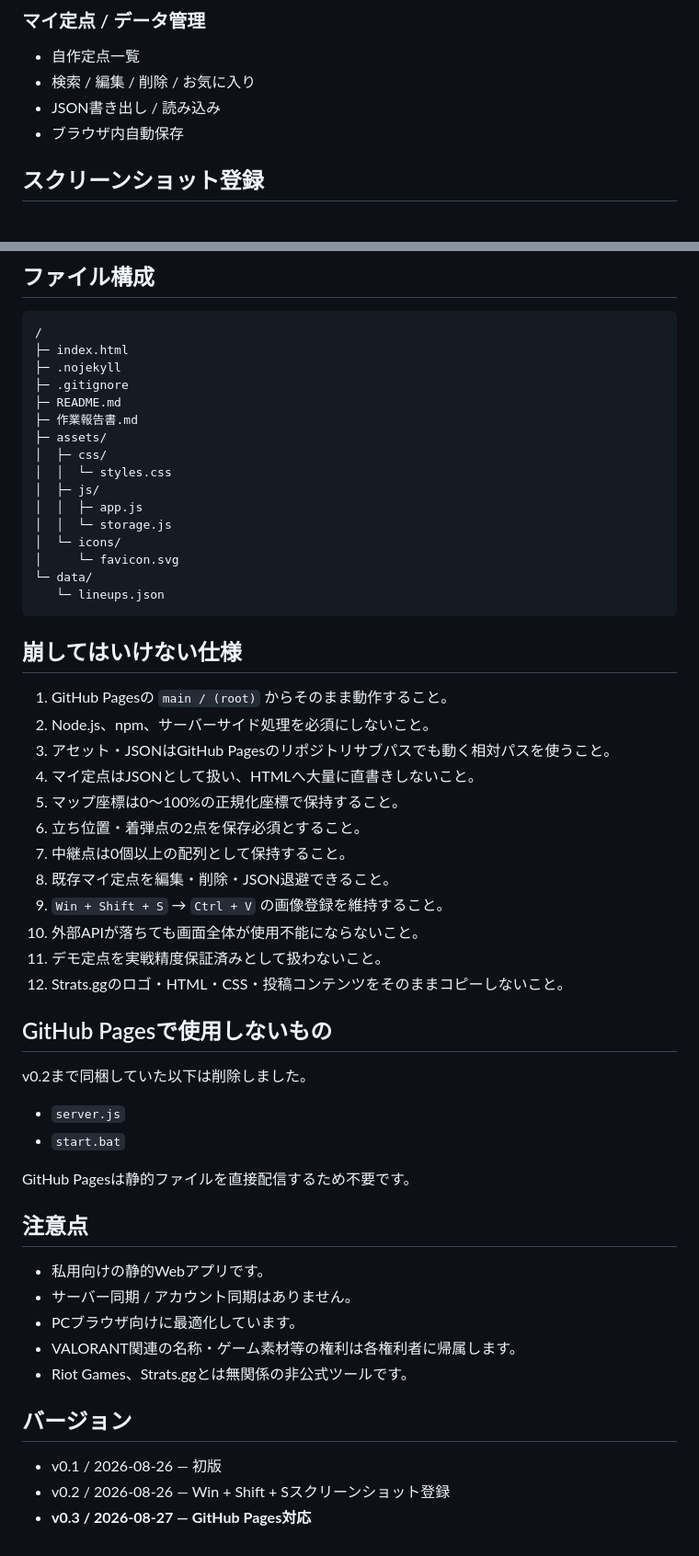
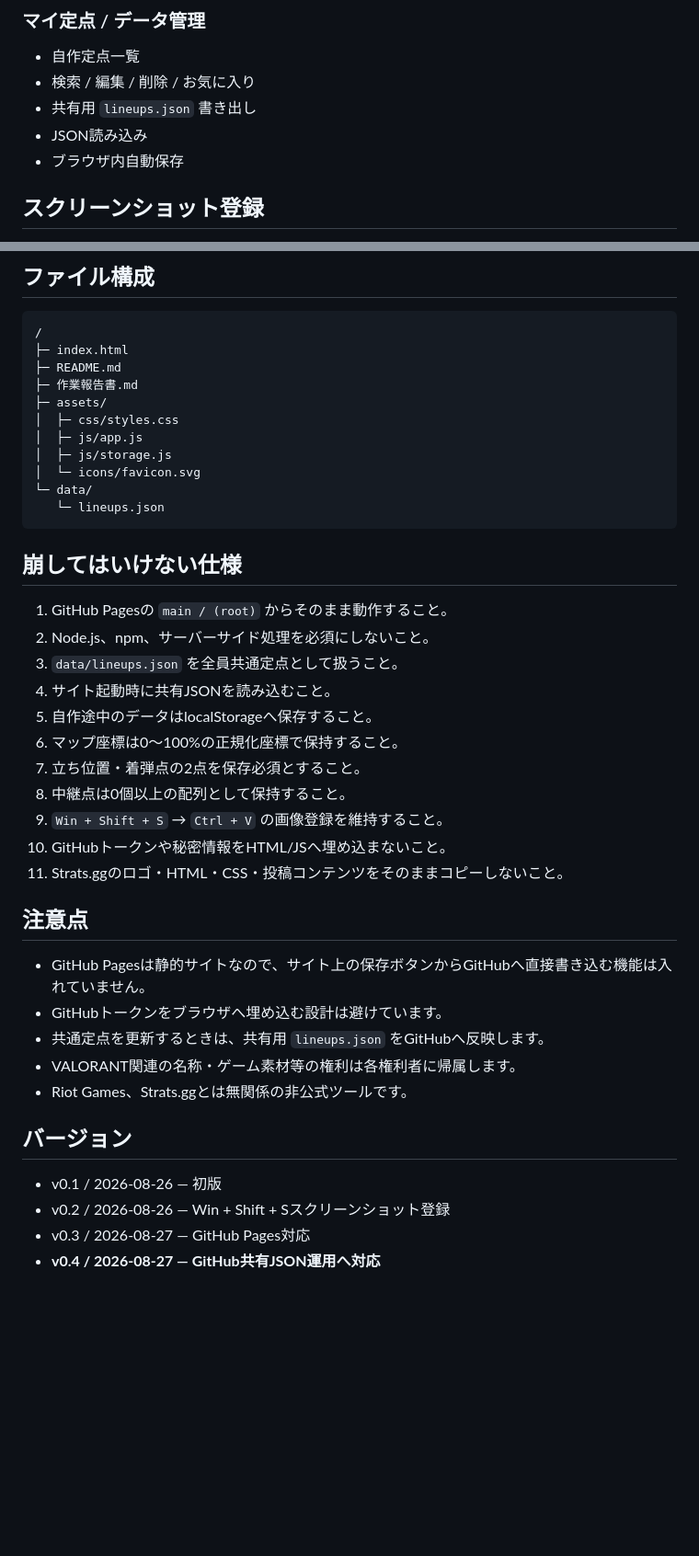
Before and after one commit to EliteMay/valo-lineup, a Markdown page: README.md, 2 parts joined by grey strips. Shown at 92% size. Rendered like a GitHub page; blank space fills up the shorter version.

````diff
--- a/README.md
+++ b/README.md
@@ -43,7 +60,8 @@ Strats.gg の便利な考え方を参考にしていますが、UI・コード
 ### マイ定点 / データ管理
 - 自作定点一覧
 - 検索 / 編集 / 削除 / お気に入り
-- JSON書き出し / 読み込み
+- 共有用 `lineups.json` 書き出し
+- JSON読み込み
 - ブラウザ内自動保存
 
 ## スクリーンショット登録
@@ -124,18 +130,13 @@ Strats.ggの投稿済み定点データや動画はコピーしていません
 ```text
 /
 ├─ index.html
-├─ .nojekyll
-├─ .gitignore
 ├─ README.md
 ├─ 作業報告書.md
 ├─ assets/
-│  ├─ css/
-│  │  └─ styles.css
-│  ├─ js/
-│  │  ├─ app.js
-│  │  └─ storage.js
-│  └─ icons/
-│     └─ favicon.svg
+│  ├─ css/styles.css
+│  ├─ js/app.js
+│  ├─ js/storage.js
+│  └─ icons/favicon.svg
 └─ data/
    └─ lineups.json
 ```
@@ -144,31 +145,21 @@ Strats.ggの投稿済み定点データや動画はコピーしていません
 
 1. GitHub Pagesの `main / (root)` からそのまま動作すること。
 2. Node.js、npm、サーバーサイド処理を必須にしないこと。
-3. アセット・JSONはGitHub Pagesのリポジトリサブパスでも動く相対パスを使うこと。
-4. マイ定点はJSONとして扱い、HTMLへ大量に直書きしないこと。
-5. マップ座標は0〜100%の正規化座標で保持すること。
-6. 立ち位置・着弾点の2点を保存必須とすること。
-7. 中継点は0個以上の配列として保持すること。
-8. 既存マイ定点を編集・削除・JSON退避できること。
+3. `data/lineups.json` を全員共通定点として扱うこと。
+4. サイト起動時に共有JSONを読み込むこと。
+5. 自作途中のデータはlocalStorageへ保存すること。
+6. マップ座標は0〜100%の正規化座標で保持すること。
+7. 立ち位置・着弾点の2点を保存必須とすること。
+8. 中継点は0個以上の配列として保持すること。
 9. `Win + Shift + S` → `Ctrl + V` の画像登録を維持すること。
-10. 外部APIが落ちても画面全体が使用不能にならないこと。
-11. デモ定点を実戦精度保証済みとして扱わないこと。
-12. Strats.ggのロゴ・HTML・CSS・投稿コンテンツをそのままコピーしないこと。
-
-## GitHub Pagesで使用しないもの
-
-v0.2まで同梱していた以下は削除しました。
-
-- `server.js`
-- `start.bat`
-
-GitHub Pagesは静的ファイルを直接配信するため不要です。
+10. GitHubトークンや秘密情報をHTML/JSへ埋め込まないこと。
+11. Strats.ggのロゴ・HTML・CSS・投稿コンテンツをそのままコピーしないこと。
 
 ## 注意点
 
-- 私用向けの静的Webアプリです。
-- サーバー同期 / アカウント同期はありません。
-- PCブラウザ向けに最適化しています。
+- GitHub Pagesは静的サイトなので、サイト上の保存ボタンからGitHubへ直接書き込む機能は入れていません。
+- GitHubトークンをブラウザへ埋め込む設計は避けています。
+- 共通定点を更新するときは、共有用 `lineups.json` をGitHubへ反映します。
 - VALORANT関連の名称・ゲーム素材等の権利は各権利者に帰属します。
 - Riot Games、Strats.ggとは無関係の非公式ツールです。
 
@@ -176,4 +167,5 @@ GitHub Pagesは静的ファイルを直接配信するため不要です。
 
 - v0.1 / 2026-08-26 — 初版
 - v0.2 / 2026-08-26 — Win + Shift + Sスクリーンショット登録
-- **v0.3 / 2026-08-27 — GitHub Pages対応**
+- v0.3 / 2026-08-27 — GitHub Pages対応
+- **v0.4 / 2026-08-27 — GitHub共有JSON運用へ対応**
````
Also changed, not shown: other parts of README.md (+30 -25 lines).
